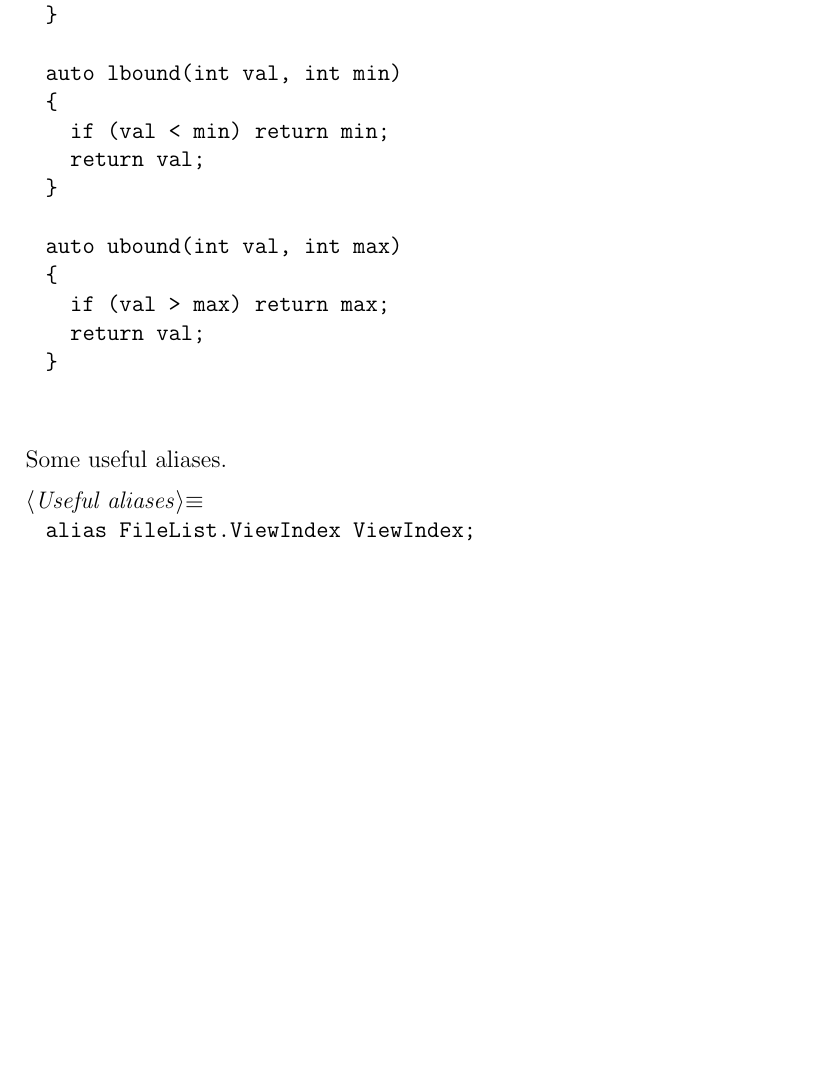
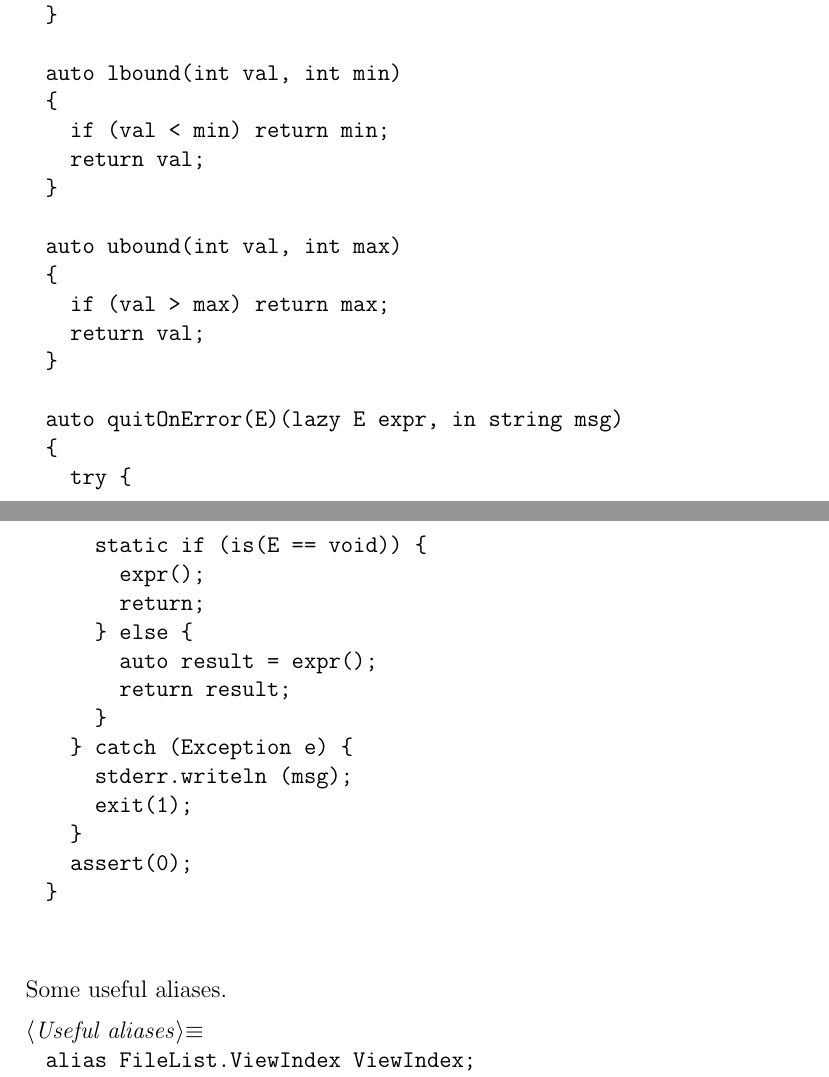
Before and after one commit to balu/sf, a LaTeX document (doc/sf.tex, which reads doc/sf1.tex): part of page 37 of 38 before the commit and two parts of pages 37 and 38 of 38 after it, the two joined at a grey line, cut so that both start at the same text, the shorter picture padded with empty space. The pictures show the PDF file doc/sf.pdf that the author committed with the source.

Commit message:
Updated doc.

```diff
--- a/doc/sf1.tex
+++ b/doc/sf1.tex
@@ -1453,6 +1466,23 @@ auto ubound(int val, int max)
   return val;
 \}
 
+auto quitOnError(E)(lazy E expr, in string msg)
+\{
+  try \{
+    static if (is(E == void)) \{
+      expr();
+      return;
+    \} else \{
+      auto result = expr();
+      return result;
+    \}
+  \} catch (Exception e) \{
+    stderr.writeln (msg);
+    exit(1);
+  \}
+  assert(0);
+\}
+
 
 \nwendcode{}\nwbegindocs{99}Some useful aliases.
 
```
Also changed, not shown: doc/sf.pdf, doc/sf1.tex (25 more changed lines).
